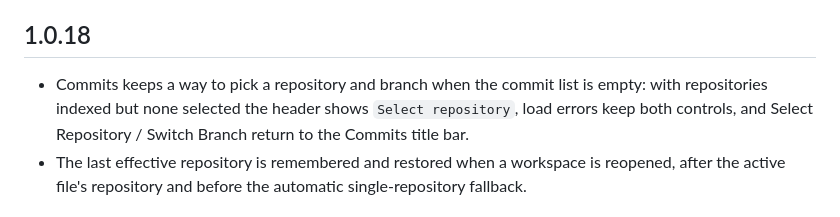
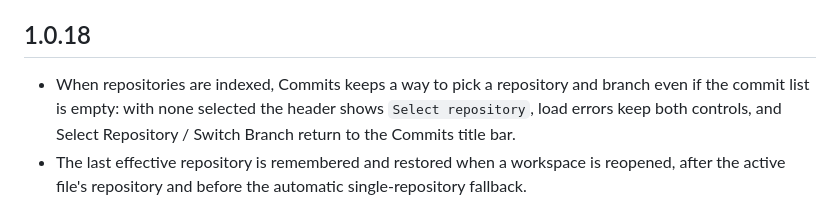
Before and after one commit to dybai/gitgress-plugins, a Markdown page: CHANGELOG.md, the part around the change. Rendered like a GitHub page.

```diff
--- a/CHANGELOG.md
+++ b/CHANGELOG.md
@@ -4,8 +4,8 @@ All notable changes to GitGress are documented in this file.
 
 ## 1.0.18
 
-- Commits keeps a way to pick a repository and branch when the commit list is
-  empty: with repositories indexed but none selected the header shows
+- When repositories are indexed, Commits keeps a way to pick a repository and
+  branch even if the commit list is empty: with none selected the header shows
   `Select repository`, load errors keep both controls, and Select Repository /
   Switch Branch return to the Commits title bar.
 - The last effective repository is remembered and restored when a workspace is
```
Also changed, not shown: CONTRIBUTING.md (+6 -5 lines).
